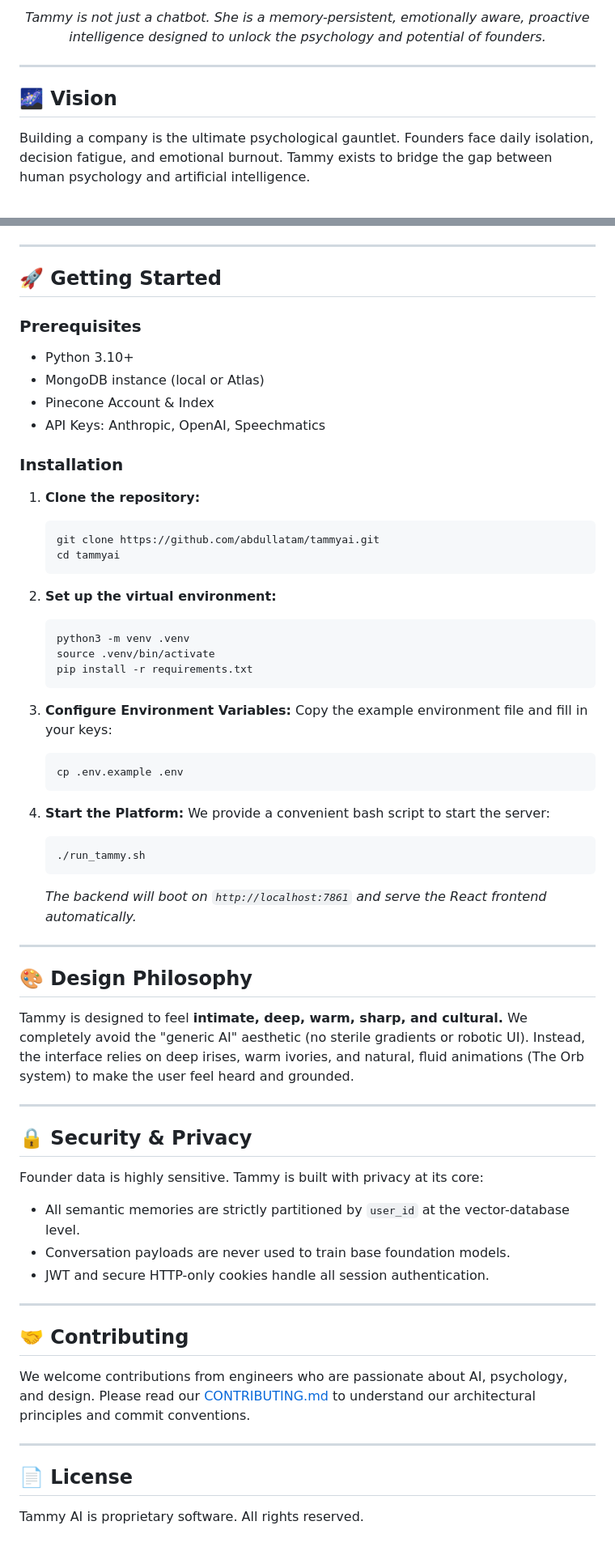
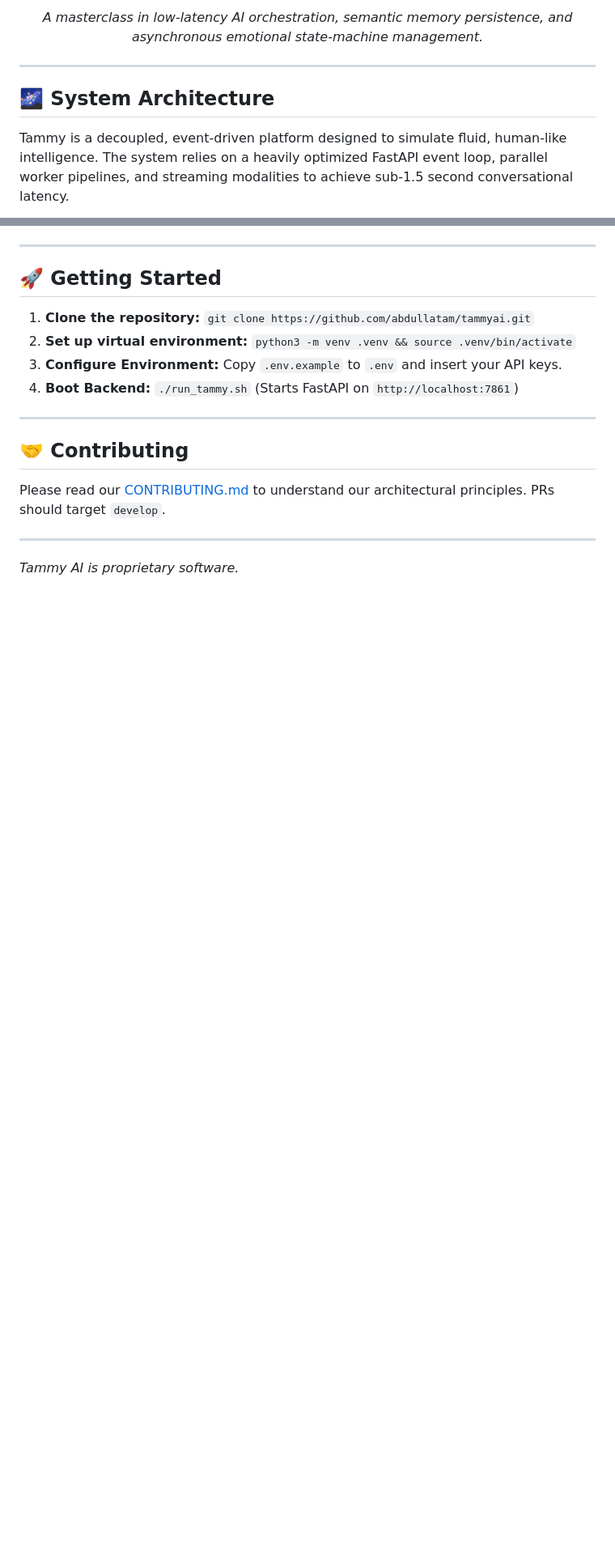
Before and after one commit to abdullatam/tammyai, a Markdown page: README.md, 2 parts joined by grey strips. Shown at 81% size. Rendered like a GitHub page; blank space fills up the shorter version.

````diff
--- a/README.md
+++ b/README.md
@@ -12,13 +13,13 @@
   </p>
 
   <p>
-    <em>Tammy is not just a chatbot. She is a memory-persistent, emotionally aware, proactive intelligence designed to unlock the psychology and potential of founders.</em>
+    <em>A masterclass in low-latency AI orchestration, semantic memory persistence, and asynchronous emotional state-machine management.</em>
   </p>
 </div>
 
 ---
 
-## 🌌 Vision
+## 🌌 System Architecture
 
-Building a company is the ultimate psychological gauntlet. Founders face daily isolation, decision fatigue, and emotional burnout. Tammy exists to bridge the gap between human psychology and artificial intelligence.
+Tammy is a decoupled, event-driven platform designed to simulate fluid, human-like intelligence. The system relies on a heavily optimized FastAPI event loop, parallel worker pipelines, and streaming modalities to achieve sub-1.5 second conversational latency.
 
@@ -70,65 +183,15 @@ tammyai/
 
 ## 🚀 Getting Started
 
-### Prerequisites
-- Python 3.10+
-- MongoDB instance (local or Atlas)
-- Pinecone Account & Index
-- API Keys: Anthropic, OpenAI, Speechmatics
-
-### Installation
-
-1. **Clone the repository:**
-   ```bash
-   git clone https://github.com/abdullatam/tammyai.git
-   cd tammyai
-   ```
-
-2. **Set up the virtual environment:**
-   ```bash
-   python3 -m venv .venv
-   source .venv/bin/activate
-   pip install -r requirements.txt
-   ```
-
-3. **Configure Environment Variables:**
-   Copy the example environment file and fill in your keys:
-   ```bash
-   cp .env.example .env
-   ```
-
-4. **Start the Platform:**
-   We provide a convenient bash script to start the server:
-   ```bash
-   ./run_tammy.sh
-   ```
-   *The backend will boot on `http://localhost:7861` and serve the React frontend automatically.*
-
----
-
-## 🎨 Design Philosophy
-
-Tammy is designed to feel **intimate, deep, warm, sharp, and cultural.**
-We completely avoid the "generic AI" aesthetic (no sterile gradients or robotic UI). Instead, the interface relies on deep irises, warm ivories, and natural, fluid animations (The Orb system) to make the user feel heard and grounded.
-
----
-
-## 🔒 Security & Privacy
-
-Founder data is highly sensitive. Tammy is built with privacy at its core:
-- All semantic memories are strictly partitioned by `user_id` at the vector-database level.
-- Conversation payloads are never used to train base foundation models.
-- JWT and secure HTTP-only cookies handle all session authentication.
+1. **Clone the repository:** `git clone https://github.com/abdullatam/tammyai.git`
+2. **Set up virtual environment:** `python3 -m venv .venv && source .venv/bin/activate`
+3. **Configure Environment:** Copy `.env.example` to `.env` and insert your API keys.
+4. **Boot Backend:** `./run_tammy.sh` (Starts FastAPI on `http://localhost:7861`)
 
 ---
 
 ## 🤝 Contributing
-
-We welcome contributions from engineers who are passionate about AI, psychology, and design.
-Please read our [CONTRIBUTING.md](docs/CONTRIBUTING.md) to understand our architectural principles and commit conventions.
+Please read our [CONTRIBUTING.md](docs/CONTRIBUTING.md) to understand our architectural principles. PRs should target `develop`.
 
 ---
-
-## 📄 License
-
-Tammy AI is proprietary software. All rights reserved.
+*Tammy AI is proprietary software.*
````
Also changed, not shown: other parts of README.md (+147 -34 lines).
